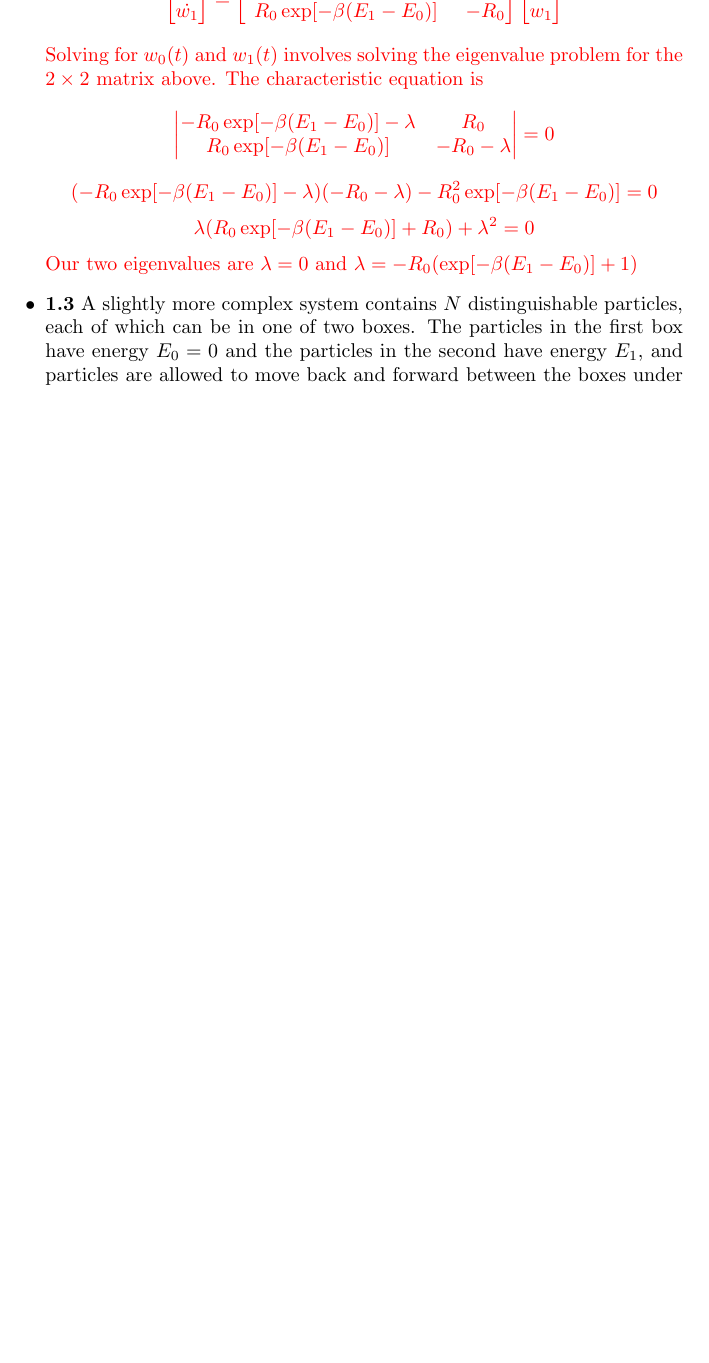
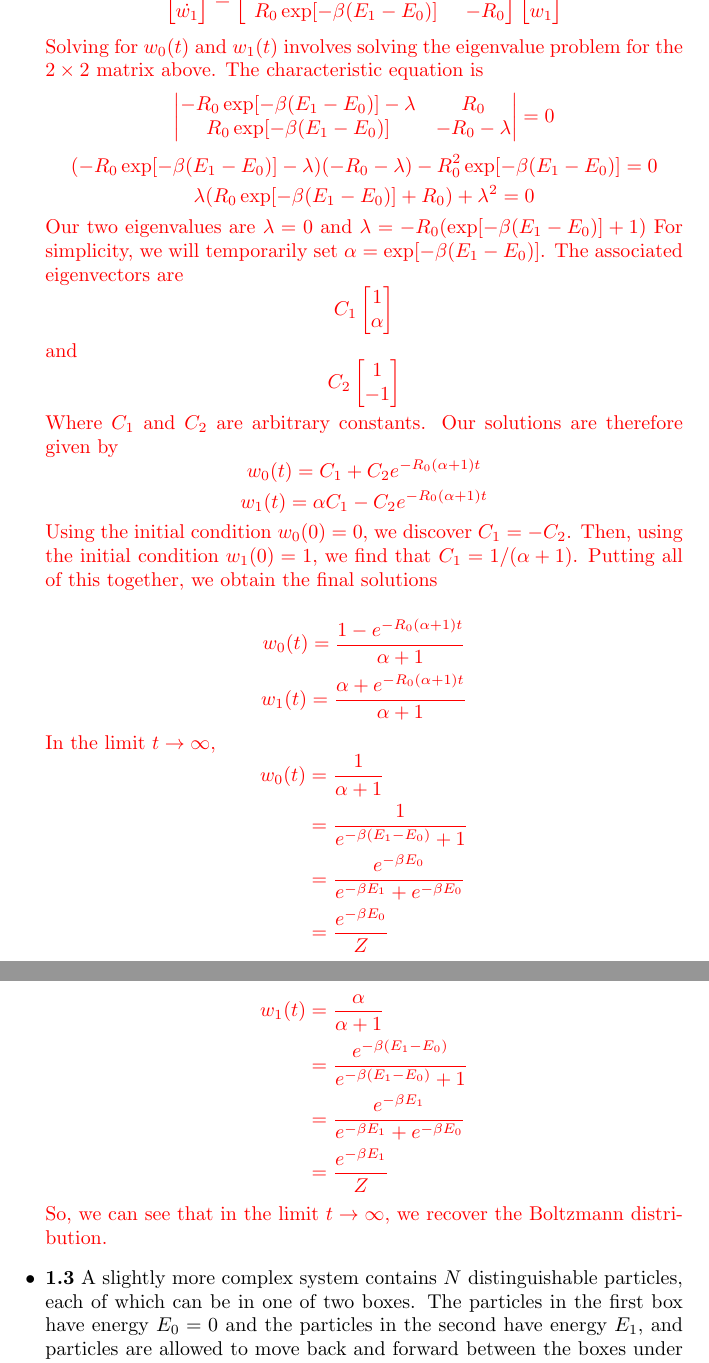
Before and after one commit to cec08e/monte_carlo, a LaTeX document (mcm_notes.tex): part of page 8 of 8 before the commit and two parts of pages 8 and 9 of 9 after it, the two joined at a grey line, cut so that both start at the same text, the shorter picture padded with empty space. Compiled offline with pdfLaTeX.

Commit message:
Moving on to ch 1 problem 1.3

```diff
--- a/mcm_notes.tex
+++ b/mcm_notes.tex
@@ -314,6 +314,43 @@ $$\begin{vmatrix}
 $$(-R_{0}\exp[-\beta (E_{1} - E_{0})] - \lambda)(-R_{0} - \lambda) - R_{0}^{2}\exp[-\beta (E_{1} - E_{0})] = 0$$
 $$\lambda(R_{0}\exp[-\beta (E_{1} - E_{0})] + R_{0}) + \lambda^{2} = 0 $$
 Our two eigenvalues are $\lambda = 0$ and $\lambda = -R_{0}(\exp[-\beta (E_{1} - E_{0})] + 1)$
+For simplicity, we will temporarily set $\alpha = \exp[-\beta (E_{1} - E_{0})]$. The associated eigenvectors are
+$$C_{1}\begin{bmatrix}
+1\\
+\alpha
+\end{bmatrix}$$
+and
+$$C_{2}\begin{bmatrix}
+1\\
+-1
+\end{bmatrix}$$
+Where $C_{1}$ and $C_{2}$ are arbitrary constants. Our solutions are therefore given by
+$$w_{0}(t) = C_{1} + C_{2}e^{-R_{0}(\alpha + 1)t} $$
+$$w_{1}(t) = \alpha C_{1} - C_{2}e^{-R_{0}(\alpha + 1)t}$$
+Using the initial condition $w_{0}(0) = 0$, we discover $C_{1} = -C_{2}$. Then, using the initial condition $w_{1}(0) = 1$, we find
+that $C_{1} = 1/(\alpha + 1)$. Putting all of this together, we obtain the final solutions
+
+$$w_{0}(t) = \frac{1 - e^{-R_{0}(\alpha + 1)t}}{\alpha + 1}$$
+$$w_{1}(t) = \frac{\alpha + e^{-R_{0}(\alpha + 1)t}}{\alpha + 1}$$
+
+In the limit $t \rightarrow \infty$,
+$$
+\begin{aligned}
+w_{0}(t) &= \frac{1}{\alpha + 1} \\
+&= \frac{1}{e^{-\beta (E_{1} - E_{0})} + 1} \\
+&= \frac{e^{-\beta E_{0}}}{e^{-\beta E_{1}} + e^{-\beta E_{0}}} \\
+&= \frac{e^{-\beta E_{0}}}{Z}
+\end{aligned}
+$$
+$$
+\begin{aligned}
+w_{1}(t) &= \frac{\alpha}{\alpha + 1} \\
+&= \frac{e^{-\beta (E_{1} - E_{0})} }{e^{-\beta (E_{1} - E_{0})}  + 1} \\
+&= \frac{e^{-\beta E_{1}}}{e^{-\beta E_{1}}  + e^{-\beta E_{0}}} \\
+&= \frac{e^{-\beta E_{1}}}{Z} \\
+\end{aligned}
+$$
+So, we can see that in the limit $t \rightarrow \infty$, we recover the Boltzmann distribution.
 }
 \item \textbf{1.3} A slightly more complex system contains $N$ distinguishable particles, each of which can be in one of two
 boxes. The particles in the first box have energy $E_{0} = 0$ and the particles in the second have energy $E_{1}$, and
```
Also changed, not shown: mcm_notes.pdf, mcm_notes.tex (2 more changed lines).
